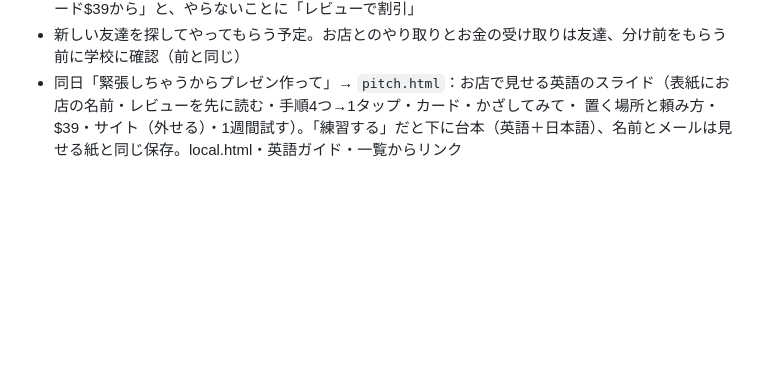
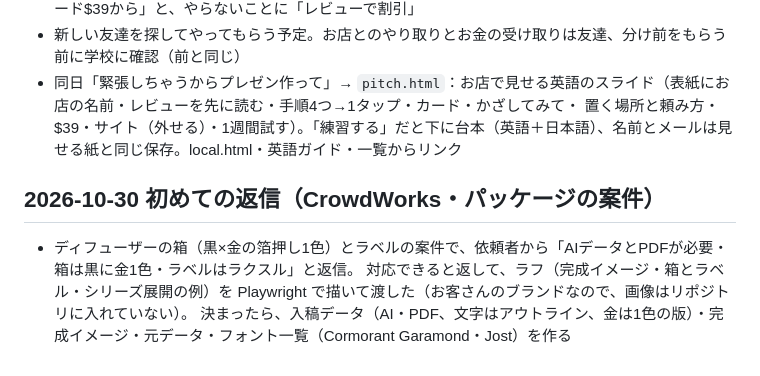
Before and after one commit to sorasora1120/dispatch-viewer, a Markdown page: progress.md, the part around the change. Rendered like a GitHub page; blank space fills up the shorter version.

Commit message:
進み具合：初めての返信（パッケージの案件）にラフを作った
Co-Authored-By: Claude Opus 5.5 <noreply@anthropic.com>
Claude-Session: https://claude.ai/code/session_01CMHgLEtuPb1XXSUBY5D8mW

```diff
--- a/progress.md
+++ b/progress.md
@@ -193,3 +193,8 @@
 - 新しい友達を探してやってもらう予定。お店とのやり取りとお金の受け取りは友達、分け前をもらう前に学校に確認（前と同じ）
 - 同日「緊張しちゃうからプレゼン作って」→ `pitch.html`：お店で見せる英語のスライド（表紙にお店の名前・レビューを先に読む・手順4つ→1タップ・カード・かざしてみて・
   置く場所と頼み方・$39・サイト（外せる）・1週間試す）。「練習する」だと下に台本（英語＋日本語）、名前とメールは見せる紙と同じ保存。local.html・英語ガイド・一覧からリンク
+
+## 2026-10-30 初めての返信（CrowdWorks・パッケージの案件）
+- ディフューザーの箱（黒×金の箔押し1色）とラベルの案件で、依頼者から「AIデータとPDFが必要・箱は黒に金1色・ラベルはラクスル」と返信。
+  対応できると返して、ラフ（完成イメージ・箱とラベル・シリーズ展開の例）を Playwright で描いて渡した（お客さんのブランドなので、画像はリポジトリに入れていない）。
+  決まったら、入稿データ（AI・PDF、文字はアウトライン、金は1色の版）・完成イメージ・元データ・フォント一覧（Cormorant Garamond・Jost）を作る
```
